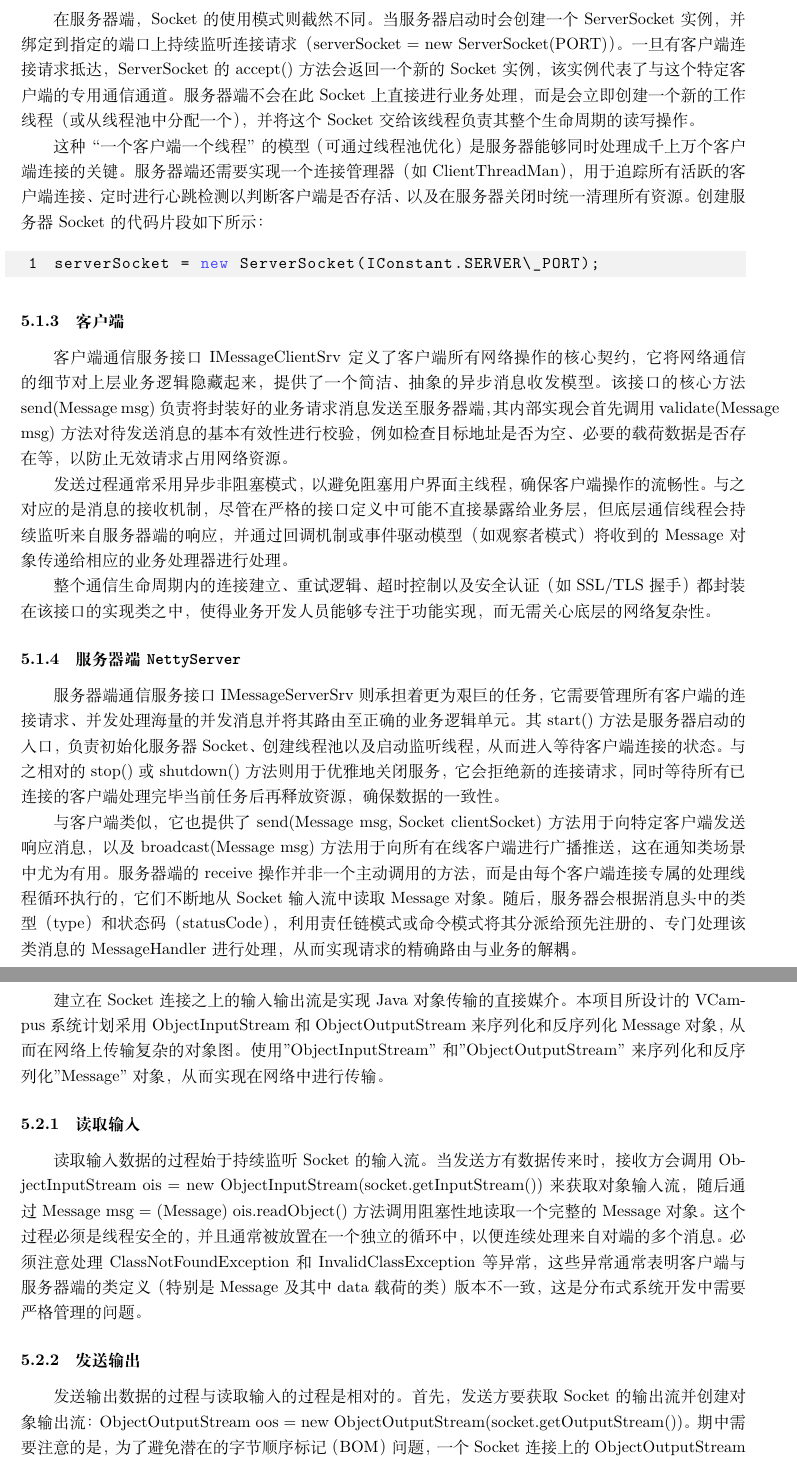
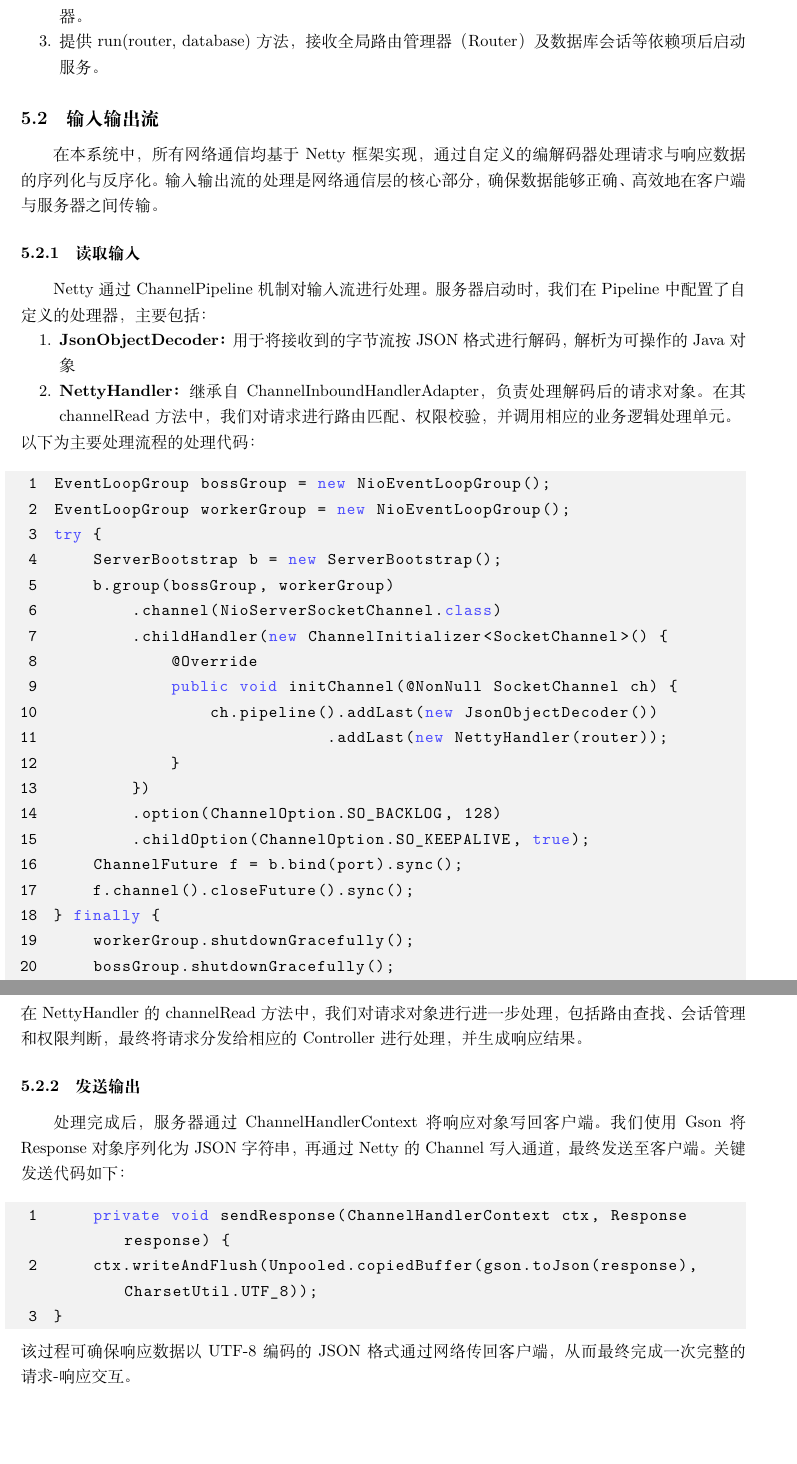
Before and after one commit to hyperegex233/AwesomeVirtualCampus, a LaTeX document (doc/introduction/introduction.tex, which reads doc/introduction/body/modules/network.tex): two parts of pages 11 and 12 of 13, joined at a grey line, cut at the place of the change, the shorter picture padded with empty space. Compiled offline with XeLaTeX.

Commit message:
Update network.tex

```diff
--- a/doc/introduction/body/modules/network.tex
+++ b/doc/introduction/body/modules/network.tex
@@ -12,29 +19,46 @@ Socket是网络模块中最基础的通信端点，Java原生Socket API为建立
+    \item 通过ServerBootstrap类进行启动配置，初始化通道管道（Pipeline），指定编解码器及业务处理器。
+    \item 提供run(router, database)方法，接收全局路由管理器（Router）及数据库会话等依赖项后启动服务。
+\end{enumerate}
+
+\subsection{输入输出流}
+在本系统中，所有网络通信均基于Netty框架实现，通过自定义的编解码器处理请求与响应数据的序列化与反序化。输入输出流的处理是网络通信层的核心部分，确保数据能够正确、高效地在客户端与服务器之间传输。
+\subsubsection{读取输入}
+Netty通过ChannelPipeline机制对输入流进行处理。服务器启动时，我们在Pipeline中配置了自定义的处理器，主要包括：
+\begin{enumerate}
+    \item \textbf{JsonObjectDecoder：}用于将接收到的字节流按JSON格式进行解码，解析为可操作的Java对象
+    \item \textbf{NettyHandler：}继承自ChannelInboundHandlerAdapter，负责处理解码后的请求对象。在其channelRead方法中，我们对请求进行路由匹配、权限校验，并调用相应的业务逻辑处理单元。
+\end{enumerate}
+以下为主要处理流程的处理代码：
 \begin{lstlisting}
-clientSocket = new Socket(SERVER\_ADDRESS, SERVER\_PORT);
+EventLoopGroup bossGroup = new NioEventLoopGroup();
+EventLoopGroup workerGroup = new NioEventLoopGroup();
+try {
+    ServerBootstrap b = new ServerBootstrap();
+    b.group(bossGroup, workerGroup)
+        .channel(NioServerSocketChannel.class)
+        .childHandler(new ChannelInitializer<SocketChannel>() {
+            @Override
+            public void initChannel(@NonNull SocketChannel ch) {
+                ch.pipeline().addLast(new JsonObjectDecoder())
+                            .addLast(new NettyHandler(router));
+            }
+        })
+        .option(ChannelOption.SO_BACKLOG, 128)
+        .childOption(ChannelOption.SO_KEEPALIVE, true);
+    ChannelFuture f = b.bind(port).sync();
+    f.channel().closeFuture().sync();
+} finally {
+    workerGroup.shutdownGracefully();
+    bossGroup.shutdownGracefully();
+}
 \end{lstlisting}
-\subsubsection{服务端}
-在服务器端，Socket的使用模式则截然不同。当服务器启动时会创建一个ServerSocket实例，并绑定到指定的端口上持续监听连接请求（serverSocket = new ServerSocket(PORT)）。一旦有客户端连接请求抵达，ServerSocket的accept()方法会返回一个新的Socket实例，该实例代表了与这个特定客户端的专用通信通道。服务器端不会在此Socket上直接进行业务处理，而是会立即创建一个新的工作线程（或从线程池中分配一个），并将这个Socket交给该线程负责其整个生命周期的读写操作。
+在NettyHandler的channelRead方法中，我们对请求对象进行进一步处理，包括路由查找、会话管理和权限判断，最终将请求分发给相应的Controller进行处理，并生成响应结果。
 
-这种“一个客户端一个线程”的模型（可通过线程池优化）是服务器能够同时处理成千上万个客户端连接的关键。服务器端还需要实现一个连接管理器（如ClientThreadMan），用于追踪所有活跃的客户端连接、定时进行心跳检测以判断客户端是否存活、以及在服务器关闭时统一清理所有资源。创建服务器Socket的代码片段如下所示：
+\subsubsection{发送输出}
+处理完成后，服务器通过ChannelHandlerContext将响应对象写回客户端。我们使用Gson将Response对象序列化为JSON字符串，再通过Netty的Channel写入通道，最终发送至客户端。关键发送代码如下：
 \begin{lstlisting}
-serverSocket = new ServerSocket(IConstant.SERVER\_PORT);
+    private void sendResponse(ChannelHandlerContext ctx, Response response) {
+    ctx.writeAndFlush(Unpooled.copiedBuffer(gson.toJson(response), CharsetUtil.UTF_8));
+}
 \end{lstlisting}
-
-\subsubsection{客户端}
-客户端通信服务接口IMessageClientSrv定义了客户端所有网络操作的核心契约，它将网络通信的细节对上层业务逻辑隐藏起来，提供了一个简洁、抽象的异步消息收发模型。该接口的核心方法send(Message msg)负责将封装好的业务请求消息发送至服务器端，其内部实现会首先调用validate(Message msg)方法对待发送消息的基本有效性进行校验，例如检查目标地址是否为空、必要的载荷数据是否存在等，以防止无效请求占用网络资源。
-
-发送过程通常采用异步非阻塞模式，以避免阻塞用户界面主线程，确保客户端操作的流畅性。与之对应的是消息的接收机制，尽管在严格的接口定义中可能不直接暴露给业务层，但底层通信线程会持续监听来自服务器端的响应，并通过回调机制或事件驱动模型（如观察者模式）将收到的Message对象传递给相应的业务处理器进行处理。
-
-整个通信生命周期内的连接建立、重试逻辑、超时控制以及安全认证（如SSL/TLS握手）都封装在该接口的实现类之中，使得业务开发人员能够专注于功能实现，而无需关心底层的网络复杂性。
-\subsubsection{服务器端 \texttt{NettyServer}}
-服务器端通信服务接口IMessageServerSrv则承担着更为艰巨的任务，它需要管理所有客户端的连接请求、并发处理海量的并发消息并将其路由至正确的业务逻辑单元。其start()方法是服务器启动的入口，负责初始化服务器Socket、创建线程池以及启动监听线程，从而进入等待客户端连接的状态。与之相对的stop()或shutdown()方法则用于优雅地关闭服务，它会拒绝新的连接请求，同时等待所有已连接的客户端处理完毕当前任务后再释放资源，确保数据的一致性。
-
-与客户端类似，它也提供了send(Message msg, Socket clientSocket)方法用于向特定客户端发送响应消息，以及broadcast(Message msg)方法用于向所有在线客户端进行广播推送，这在通知类场景中尤为有用。服务器端的receive操作并非一个主动调用的方法，而是由每个客户端连接专属的处理线程循环执行的，它们不断地从Socket输入流中读取Message对象。随后，服务器会根据消息头中的类型（type）和状态码（statusCode），利用责任链模式或命令模式将其分派给预先注册的、专门处理该类消息的MessageHandler进行处理，从而实现请求的精确路由与业务的解耦。
-\subsection{输入输出流}
-建立在Socket连接之上的输入输出流是实现Java对象传输的直接媒介。本项目所设计的VCampus系统计划采用ObjectInputStream和ObjectOutputStream来序列化和反序列化Message对象，从而在网络上传输复杂的对象图。使用 "ObjectInputStream" 和 "ObjectOutputStream" 来序列化和反序列化 "Message" 对象，从而实现在网络中进行传输。
-\subsubsection{读取输入}
-读取输入数据的过程始于持续监听Socket的输入流。当发送方有数据传来时，接收方会调用ObjectInputStream ois = new ObjectInputStream(socket.getInputStream())来获取对象输入流，随后通过Message msg = (Message) ois.readObject()方法调用阻塞性地读取一个完整的Message对象。这个过程必须是线程安全的，并且通常被放置在一个独立的循环中，以便连续处理来自对端的多个消息。必须注意处理ClassNotFoundException和InvalidClassException等异常，这些异常通常表明客户端与服务器端的类定义（特别是Message及其中data载荷的类）版本不一致，这是分布式系统开发中需要严格管理的问题。
-\subsubsection{发送输出}
-发送输出数据的过程与读取输入的过程是相对的。首先，发送方要获取Socket的输出流并创建对象输出流：ObjectOutputStream oos = new ObjectOutputStream(socket.getOutputStream())。期中需要注意的是，为了避免潜在的字节顺序标记（BOM）问题，一个Socket连接上的ObjectOutputStream应该只被创建一次并重复使用。
-
-之后，通过oos.writeObject(message)方法将封装好的Message对象序列化并写入输出流。为了确保数据被立即发送出去而不是缓冲在本地，通常在写入操作后需要调用oos.flush()方法。最后，必须妥善处理IOException，例如当网络连接已断开时，写入操作会失败，此时需要触发相应的错误处理逻辑，如尝试重连或通知上层业务逻辑发送失败。
+该过程可确保响应数据以UTF-8编码的JSON格式通过网络传回客户端，从而最终完成一次完整的请求-响应交互。
```
Also changed, not shown: doc/introduction/body/modules/network.tex (13 more changed lines).
